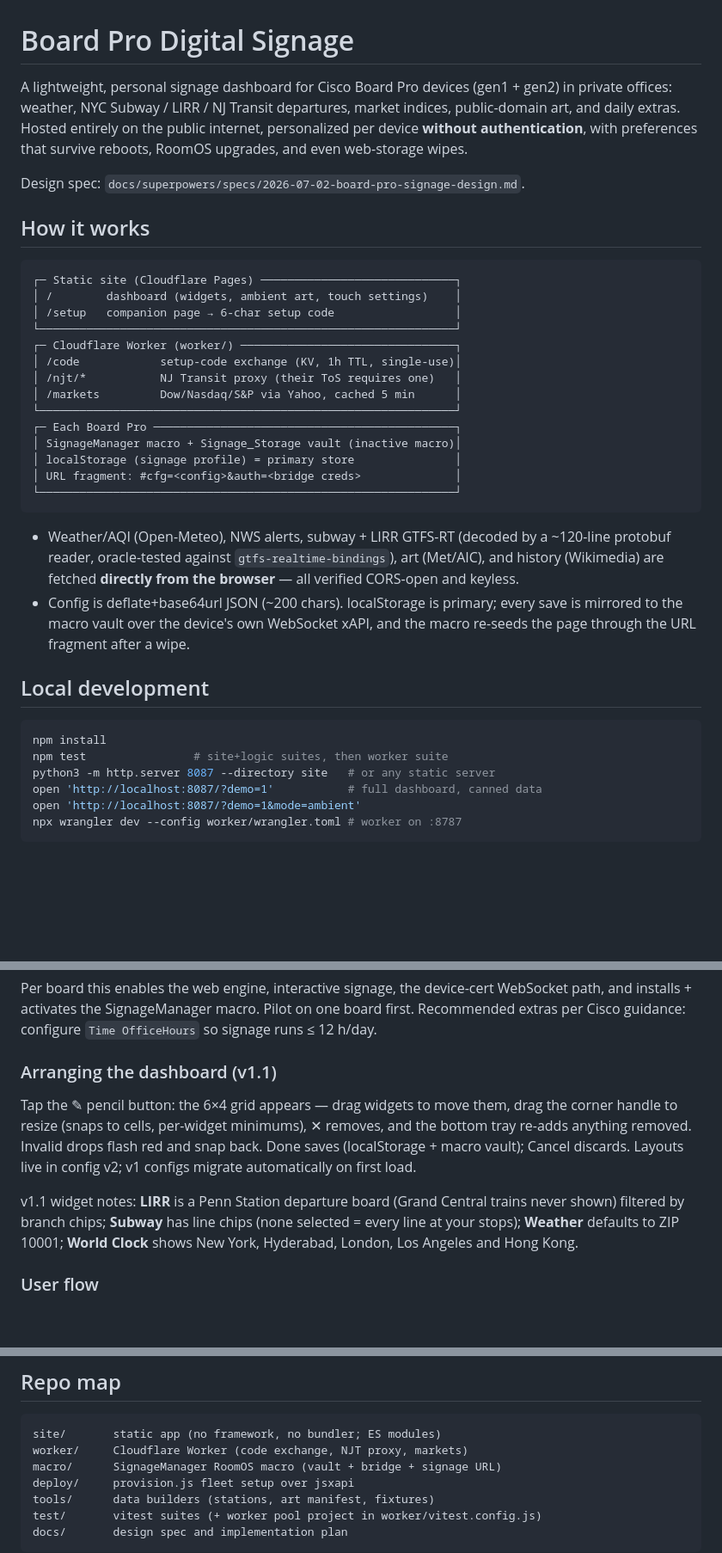
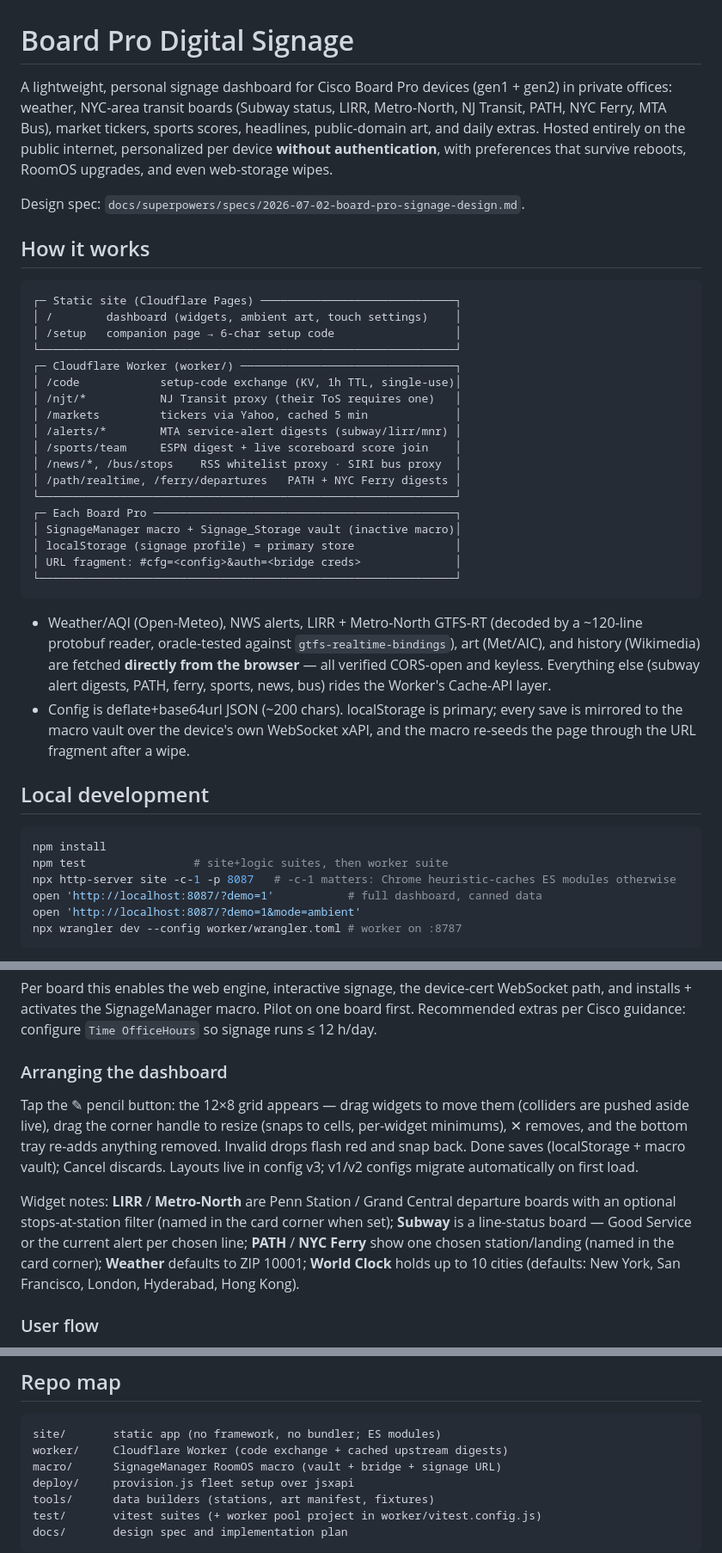
Before and after one commit to scotty83/room-and-board, a Markdown page: README.md, 3 parts joined by grey strips. Shown at 86% size. Drawn GitHub-style; blank space fills up the shorter version.

Commit message:
docs: bring README current — 12x8 grid, config v3, full worker route map, widget notes, dev-server caching note
Co-Authored-By: Claude Fable 5 <noreply@anthropic.com>
Claude-Session: https://claude.ai/code/session_01RqPB2UxZCYjmsuRXpFQbBu

````diff
--- a/README.md
+++ b/README.md
@@ -1,10 +1,11 @@
 # Board Pro Digital Signage
 
 A lightweight, personal signage dashboard for Cisco Board Pro devices (gen1 + gen2)
-in private offices: weather, NYC Subway / LIRR / NJ Transit departures, market
-indices, public-domain art, and daily extras. Hosted entirely on the public
-internet, personalized per device **without authentication**, with preferences
-that survive reboots, RoomOS upgrades, and even web-storage wipes.
+in private offices: weather, NYC-area transit boards (Subway status, LIRR,
+Metro-North, NJ Transit, PATH, NYC Ferry, MTA Bus), market tickers, sports
+scores, headlines, public-domain art, and daily extras. Hosted entirely on the
+public internet, personalized per device **without authentication**, with
+preferences that survive reboots, RoomOS upgrades, and even web-storage wipes.
 
 Design spec: `docs/superpowers/specs/2026-07-02-board-pro-signage-design.md`.
 
@@ -18,7 +19,11 @@ Design spec: `docs/superpowers/specs/2026-07-02-board-pro-signage-design.md`.
 ┌─ Cloudflare Worker (worker/) ────────────────────────────────┐
 │ /code            setup-code exchange (KV, 1h TTL, single-use)│
 │ /njt/*           NJ Transit proxy (their ToS requires one)   │
-│ /markets         Dow/Nasdaq/S&P via Yahoo, cached 5 min      │
+│ /markets         tickers via Yahoo, cached 5 min             │
+│ /alerts/*        MTA service-alert digests (subway/lirr/mnr) │
+│ /sports/team     ESPN digest + live scoreboard score join    │
+│ /news/*, /bus/stops    RSS whitelist proxy · SIRI bus proxy  │
+│ /path/realtime, /ferry/departures   PATH + NYC Ferry digests │
 └──────────────────────────────────────────────────────────────┘
 ┌─ Each Board Pro ─────────────────────────────────────────────┐
 │ SignageManager macro + Signage_Storage vault (inactive macro)│
@@ -27,10 +32,11 @@ Design spec: `docs/superpowers/specs/2026-07-02-board-pro-signage-design.md`.
 └──────────────────────────────────────────────────────────────┘
 ```
 
-- Weather/AQI (Open-Meteo), NWS alerts, subway + LIRR GTFS-RT (decoded by a
-  ~120-line protobuf reader, oracle-tested against `gtfs-realtime-bindings`),
+- Weather/AQI (Open-Meteo), NWS alerts, LIRR + Metro-North GTFS-RT (decoded by
+  a ~120-line protobuf reader, oracle-tested against `gtfs-realtime-bindings`),
   art (Met/AIC), and history (Wikimedia) are fetched **directly from the
-  browser** — all verified CORS-open and keyless.
+  browser** — all verified CORS-open and keyless. Everything else (subway alert
+  digests, PATH, ferry, sports, news, bus) rides the Worker's Cache-API layer.
 - Config is deflate+base64url JSON (~200 chars). localStorage is primary;
   every save is mirrored to the macro vault over the device's own WebSocket
   xAPI, and the macro re-seeds the page through the URL fragment after a wipe.
@@ -40,7 +46,7 @@ Design spec: `docs/superpowers/specs/2026-07-02-board-pro-signage-design.md`.
 ```bash
 npm install
 npm test                # site+logic suites, then worker suite
-python3 -m http.server 8087 --directory site   # or any static server
+npx http-server site -c-1 -p 8087   # -c-1 matters: Chrome heuristic-caches ES modules otherwise
 open 'http://localhost:8087/?demo=1'           # full dashboard, canned data
 open 'http://localhost:8087/?demo=1&mode=ambient'
 npx wrangler dev --config worker/wrangler.toml # worker on :8787
@@ -97,18 +103,22 @@ WebSocket path, and installs + activates the SignageManager macro. Pilot on
 one board first. Recommended extras per Cisco guidance: configure
 `Time OfficeHours` so signage runs ≤ 12 h/day.
 
-### Arranging the dashboard (v1.1)
+### Arranging the dashboard
 
-Tap the ✎ pencil button: the 6×4 grid appears — drag widgets to move them,
-drag the corner handle to resize (snaps to cells, per-widget minimums),
-✕ removes, and the bottom tray re-adds anything removed. Invalid drops flash
-red and snap back. Done saves (localStorage + macro vault); Cancel discards.
-Layouts live in config v2; v1 configs migrate automatically on first load.
+Tap the ✎ pencil button: the 12×8 grid appears — drag widgets to move them
+(colliders are pushed aside live), drag the corner handle to resize (snaps to
+cells, per-widget minimums), ✕ removes, and the bottom tray re-adds anything
+removed. Invalid drops flash red and snap back. Done saves (localStorage +
+macro vault); Cancel discards. Layouts live in config v3; v1/v2 configs
+migrate automatically on first load.
 
-v1.1 widget notes: **LIRR** is a Penn Station departure board (Grand Central
-trains never shown) filtered by branch chips; **Subway** has line chips
-(none selected = every line at your stops); **Weather** defaults to ZIP 10001;
-**World Clock** shows New York, Hyderabad, London, Los Angeles and Hong Kong.
+Widget notes: **LIRR** / **Metro-North** are Penn Station / Grand Central
+departure boards with an optional stops-at-station filter (named in the card
+corner when set); **Subway** is a line-status board — Good Service or the
+current alert per chosen line; **PATH** / **NYC Ferry** show one chosen
+station/landing (named in the card corner); **Weather** defaults to ZIP 10001;
+**World Clock** holds up to 10 cities (defaults: New York, San Francisco,
+London, Hyderabad, Hong Kong).
 
 ### User flow
 
@@ -161,7 +175,7 @@ Refresh test fixtures: `node tools/record-fixtures.js`.
 
 ```
 site/       static app (no framework, no bundler; ES modules)
-worker/     Cloudflare Worker (code exchange, NJT proxy, markets)
+worker/     Cloudflare Worker (code exchange + cached upstream digests)
 macro/      SignageManager RoomOS macro (vault + bridge + signage URL)
 deploy/     provision.js fleet setup over jsxapi
 tools/      data builders (stations, art manifest, fixtures)
````
Also changed, not shown: other parts of README.md (+5 -1 lines).
